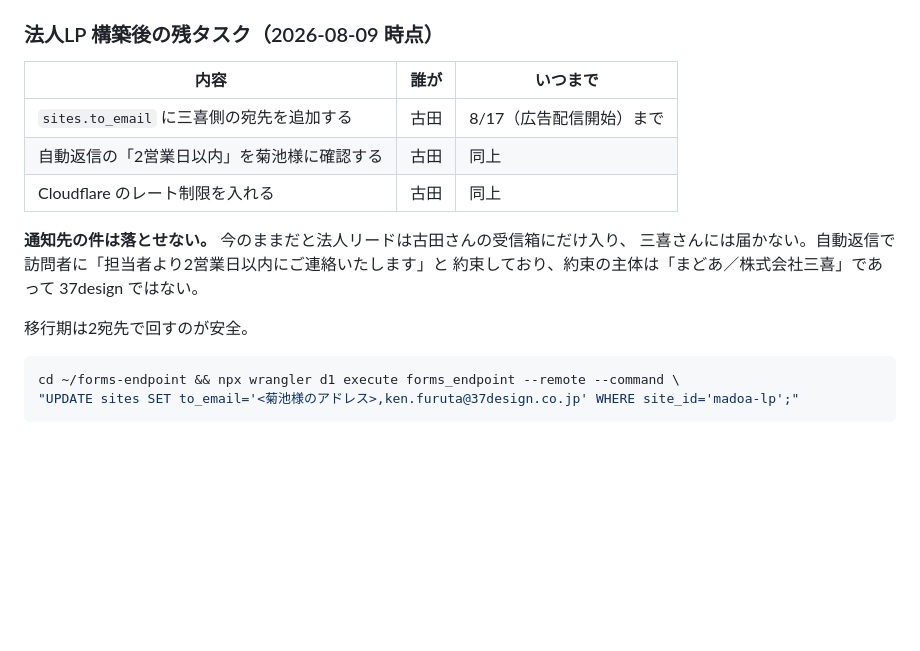
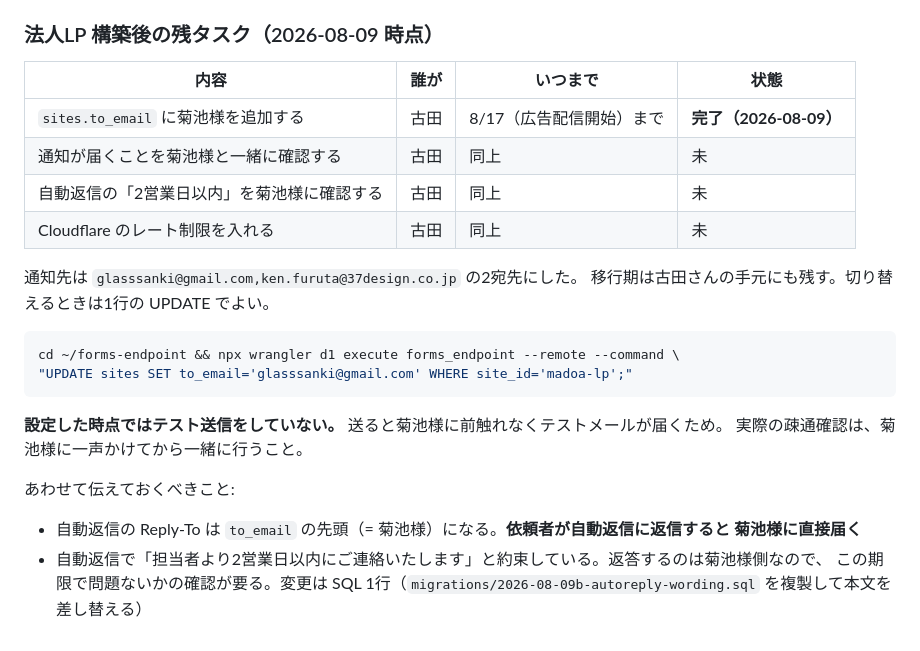
Before and after one commit to 37designfk/madoa-lp, a Markdown page: docs/tracking.md, the part around the change. Drawn GitHub-style; blank space fills up the shorter version.

Commit message:
記録: 法人LPの通知先を菊池様に設定したことと、残りの確認事項を反映
通知先は glasssanki@gmail.com と古田の2宛先。移行期は手元にも残す。
テスト送信は意図的にしていない（前触れなく菊池様にテストメールが届くため）。

Co-Authored-By: Claude Opus 5 <noreply@anthropic.com>
Claude-Session: https://claude.ai/code/session_01RexD3TisPEqWvRSRSu6ydA

````diff
--- a/docs/tracking.md
+++ b/docs/tracking.md
@@ -594,19 +594,27 @@ madoa-lp には Turnstile を入れていない（スパム対策はハニーポ
 
 ### 法人LP 構築後の残タスク（2026-08-09 時点）
 
-| 内容 | 誰が | いつまで |
-|---|---|---|
-| `sites.to_email` に三喜側の宛先を追加する | 古田 | 8/17（広告配信開始）まで |
-| 自動返信の「2営業日以内」を菊池様に確認する | 古田 | 同上 |
-| Cloudflare のレート制限を入れる | 古田 | 同上 |
+| 内容 | 誰が | いつまで | 状態 |
+|---|---|---|---|
+| `sites.to_email` に菊池様を追加する | 古田 | 8/17（広告配信開始）まで | **完了（2026-08-09）** |
+| 通知が届くことを菊池様と一緒に確認する | 古田 | 同上 | 未 |
+| 自動返信の「2営業日以内」を菊池様に確認する | 古田 | 同上 | 未 |
+| Cloudflare のレート制限を入れる | 古田 | 同上 | 未 |
 
-**通知先の件は落とせない。** 今のままだと法人リードは古田さんの受信箱にだけ入り、
-三喜さんには届かない。自動返信で訪問者に「担当者より2営業日以内にご連絡いたします」と
-約束しており、約束の主体は「まどあ／株式会社三喜」であって 37design ではない。
-
-移行期は2宛先で回すのが安全。
+通知先は `glasssanki@gmail.com,ken.furuta@37design.co.jp` の2宛先にした。
+移行期は古田さんの手元にも残す。切り替えるときは1行の UPDATE でよい。
 
 ```bash
 cd ~/forms-endpoint && npx wrangler d1 execute forms_endpoint --remote --command \
-"UPDATE sites SET to_email='<菊池様のアドレス>,ken.furuta@37design.co.jp' WHERE site_id='madoa-lp';"
+"UPDATE sites SET to_email='glasssanki@gmail.com' WHERE site_id='madoa-lp';"
 ```
+
+**設定した時点ではテスト送信をしていない。** 送ると菊池様に前触れなくテストメールが届くため。
+実際の疎通確認は、菊池様に一声かけてから一緒に行うこと。
+
+あわせて伝えておくべきこと:
+- 自動返信の Reply-To は `to_email` の先頭（= 菊池様）になる。**依頼者が自動返信に返信すると
+  菊池様に直接届く**
+- 自動返信で「担当者より2営業日以内にご連絡いたします」と約束している。返答するのは菊池様側なので、
+  この期限で問題ないかの確認が要る。変更は SQL 1行（`migrations/2026-08-09b-autoreply-wording.sql`
+  を複製して本文を差し替える）
````
